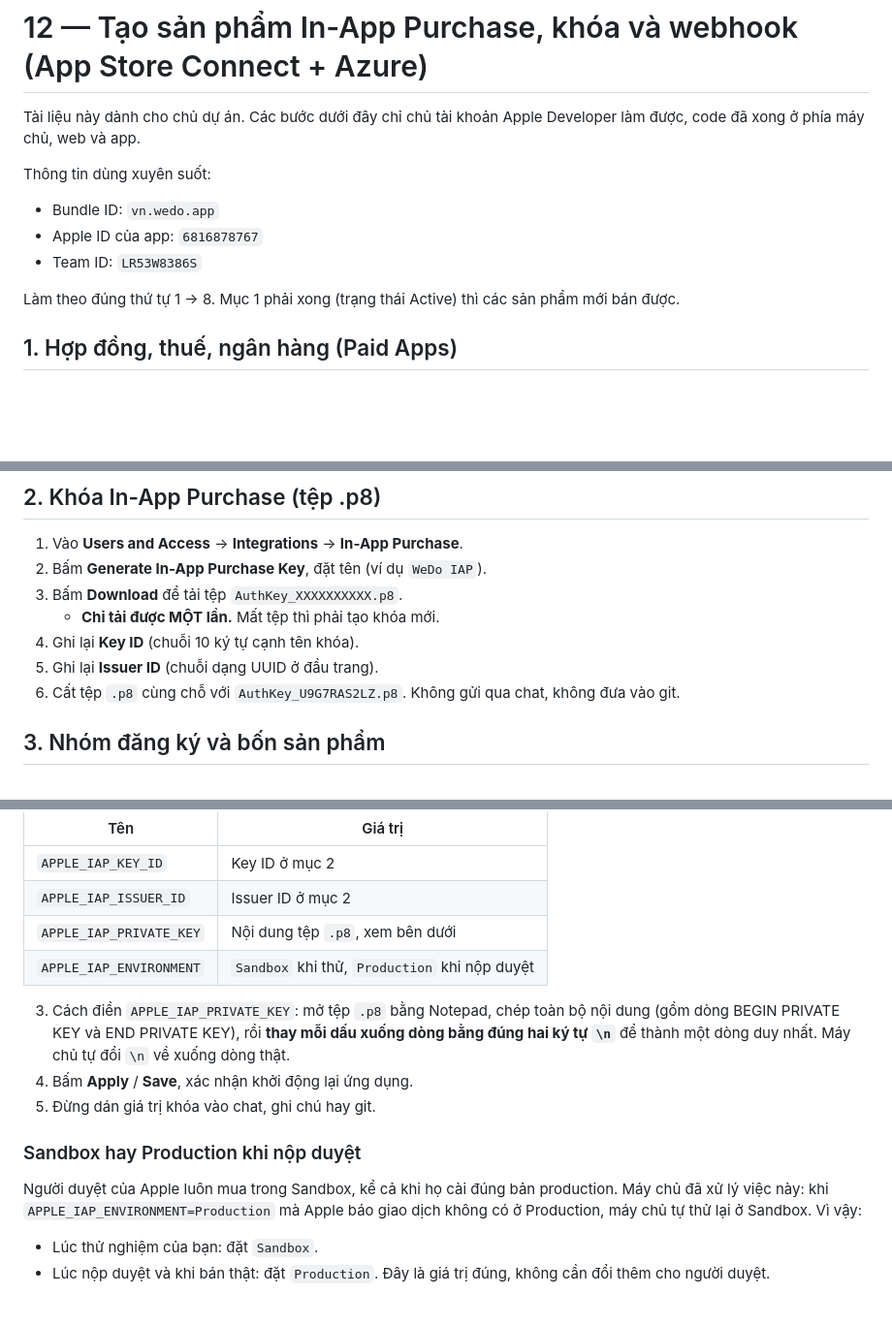
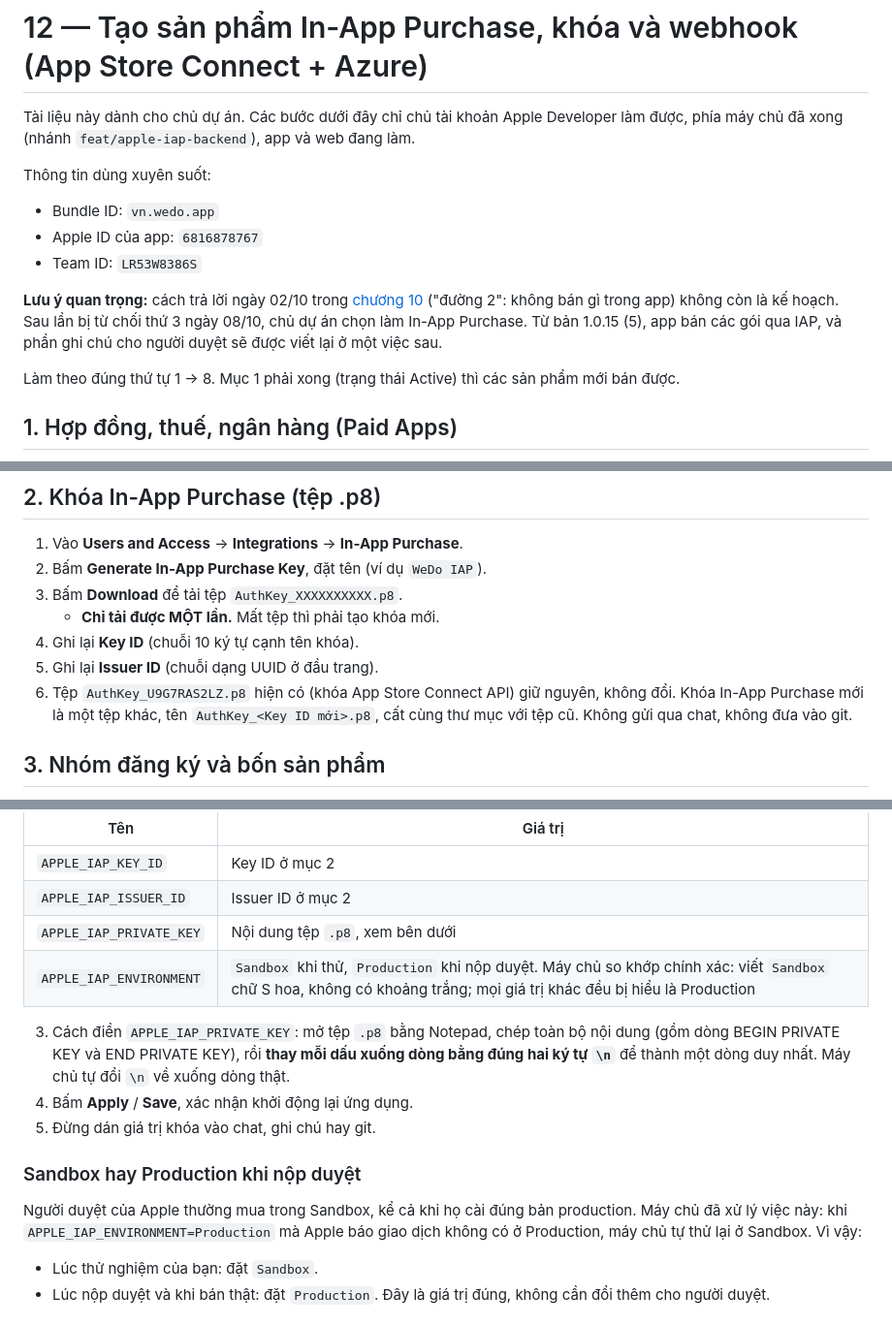
Before and after one commit to dailhse184118-commits/WeDo_ChPlay, a Markdown page: docs/app-store-ios/12-in-app-purchase.md, 3 parts joined by grey strips. Shown at 97% size. Drawn GitHub-style; blank space fills up the shorter version.

Commit message:
docs(ios): ghi ro IAP thay the duong 2, canh bao gia tri APPLE_IAP_ENVIRONMENT
Co-Authored-By: Claude Sonnet <noreply@anthropic.com>

```diff
--- a/docs/app-store-ios/12-in-app-purchase.md
+++ b/docs/app-store-ios/12-in-app-purchase.md
@@ -1,11 +1,13 @@
 # 12 — Tạo sản phẩm In-App Purchase, khóa và webhook (App Store Connect + Azure)
 
-Tài liệu này dành cho chủ dự án. Các bước dưới đây chỉ chủ tài khoản Apple Developer làm được, code đã xong ở phía máy chủ, web và app.
+Tài liệu này dành cho chủ dự án. Các bước dưới đây chỉ chủ tài khoản Apple Developer làm được, phía máy chủ đã xong (nhánh `feat/apple-iap-backend`), app và web đang làm.
 
 Thông tin dùng xuyên suốt:
 - Bundle ID: `vn.wedo.app`
 - Apple ID của app: `6816878767`
 - Team ID: `LR53W8386S`
+
+**Lưu ý quan trọng:** cách trả lời ngày 02/10 trong [chương 10](10-tra-loi-3.1.1.md) ("đường 2": không bán gì trong app) không còn là kế hoạch. Sau lần bị từ chối thứ 3 ngày 08/10, chủ dự án chọn làm In-App Purchase. Từ bản 1.0.15 (5), app bán các gói qua IAP, và phần ghi chú cho người duyệt sẽ được viết lại ở một việc sau.
 
 Làm theo đúng thứ tự 1 → 8. Mục 1 phải xong (trạng thái Active) thì các sản phẩm mới bán được.
 
@@ -26,7 +28,7 @@ Làm theo đúng thứ tự 1 → 8. Mục 1 phải xong (trạng thái Active)
    - **Chỉ tải được MỘT lần.** Mất tệp thì phải tạo khóa mới.
 4. Ghi lại **Key ID** (chuỗi 10 ký tự cạnh tên khóa).
 5. Ghi lại **Issuer ID** (chuỗi dạng UUID ở đầu trang).
-6. Cất tệp `.p8` cùng chỗ với `AuthKey_U9G7RAS2LZ.p8`. Không gửi qua chat, không đưa vào git.
+6. Tệp `AuthKey_U9G7RAS2LZ.p8` hiện có (khóa App Store Connect API) giữ nguyên, không đổi. Khóa In-App Purchase mới là một tệp khác, tên `AuthKey_<Key ID mới>.p8`, cất cùng thư mục với tệp cũ. Không gửi qua chat, không đưa vào git.
 
 ## 3. Nhóm đăng ký và bốn sản phẩm
 
@@ -80,7 +82,7 @@ Ghi chú: hãy xác nhận tên miền trên khớp với Default domain của A
 | `APPLE_IAP_KEY_ID` | Key ID ở mục 2 |
 | `APPLE_IAP_ISSUER_ID` | Issuer ID ở mục 2 |
 | `APPLE_IAP_PRIVATE_KEY` | Nội dung tệp `.p8`, xem bên dưới |
-| `APPLE_IAP_ENVIRONMENT` | `Sandbox` khi thử, `Production` khi nộp duyệt |
+| `APPLE_IAP_ENVIRONMENT` | `Sandbox` khi thử, `Production` khi nộp duyệt. Máy chủ so khớp chính xác: viết `Sandbox` chữ S hoa, không có khoảng trắng; mọi giá trị khác đều bị hiểu là Production |
 
 3. Cách điền `APPLE_IAP_PRIVATE_KEY`: mở tệp `.p8` bằng Notepad, chép toàn bộ nội dung (gồm dòng BEGIN PRIVATE KEY và END PRIVATE KEY), rồi **thay mỗi dấu xuống dòng bằng đúng hai ký tự `\n`** để thành một dòng duy nhất. Máy chủ tự đổi `\n` về xuống dòng thật.
 4. Bấm **Apply** / **Save**, xác nhận khởi động lại ứng dụng.
@@ -88,7 +90,7 @@ Ghi chú: hãy xác nhận tên miền trên khớp với Default domain của A
 
 ### Sandbox hay Production khi nộp duyệt
 
-Người duyệt của Apple luôn mua trong Sandbox, kể cả khi họ cài đúng bản production. Máy chủ đã xử lý việc này: khi `APPLE_IAP_ENVIRONMENT=Production` mà Apple báo giao dịch không có ở Production, máy chủ tự thử lại ở Sandbox. Vì vậy:
+Người duyệt của Apple thường mua trong Sandbox, kể cả khi họ cài đúng bản production. Máy chủ đã xử lý việc này: khi `APPLE_IAP_ENVIRONMENT=Production` mà Apple báo giao dịch không có ở Production, máy chủ tự thử lại ở Sandbox. Vì vậy:
 - Lúc thử nghiệm của bạn: đặt `Sandbox`.
 - Lúc nộp duyệt và khi bán thật: đặt `Production`. Đây là giá trị đúng, không cần đổi thêm cho người duyệt.
 
```
